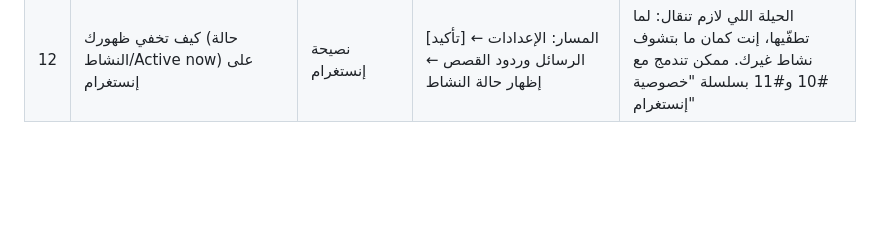
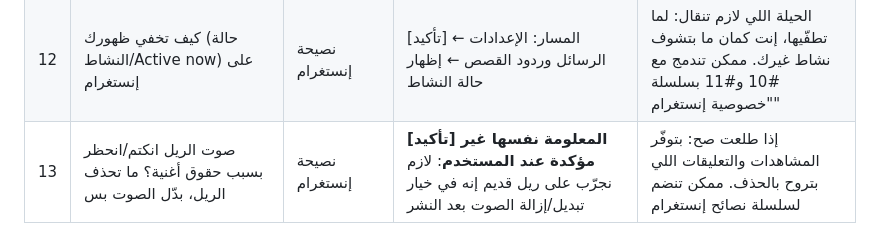
Before and after one commit to ahmedalomar521-ui/saya, a Markdown page: tracking/research/ideas-bank.md, the part around the change. Drawn GitHub-style; blank space fills up the shorter version.

Commit message:
ideas bank: swap muted reel audio
Co-Authored-By: Claude Opus 5.5 <noreply@anthropic.com>
Claude-Session: https://claude.ai/code/session_01Ab9qxmL9dxNR8bHpVdm6zi

```diff
--- a/tracking/research/ideas-bank.md
+++ b/tracking/research/ideas-bank.md
@@ -17,3 +17,4 @@
 | 10 | كيف تخبّي عدد اللايكات على منشوراتك بإنستغرام | نصيحة إنستغرام | [تأكيد] المسار بالتطبيق | ممكن تندمج مع #11 بريل واحد أو تنفصل |
 | 11 | إنستغرام نظيف: خبّي كل شي بيشوّش على السكرول | نصيحة إنستغرام | [تأكيد] كل إعداد بالتطبيق | يشمل: لايكات الناس (كمان على الهاشتاغ)، الفقاعات/الكرات العائمة، الملاحظات اللي بتطلع جوّا الريل، وباقي المزعجات |
 | 12 | كيف تخفي ظهورك (حالة النشاط/Active now) على إنستغرام | نصيحة إنستغرام | [تأكيد] المسار: الإعدادات ← الرسائل وردود القصص ← إظهار حالة النشاط | الحيلة اللي لازم تنقال: لما تطفّيها، إنت كمان ما بتشوف نشاط غيرك. ممكن تندمج مع #10 و#11 بسلسلة "خصوصية إنستغرام" |
+| 13 | صوت الريل انكتم/انحظر بسبب حقوق أغنية؟ ما تحذف الريل، بدّل الصوت بس | نصيحة إنستغرام | **[تأكيد] المعلومة نفسها غير مؤكدة عند المستخدم**: لازم نجرّب على ريل قديم إنه في خيار تبديل/إزالة الصوت بعد النشر | إذا طلعت صح: بتوفّر المشاهدات والتعليقات اللي بتروح بالحذف. ممكن تنضم لسلسلة نصائح إنستغرام |
```
